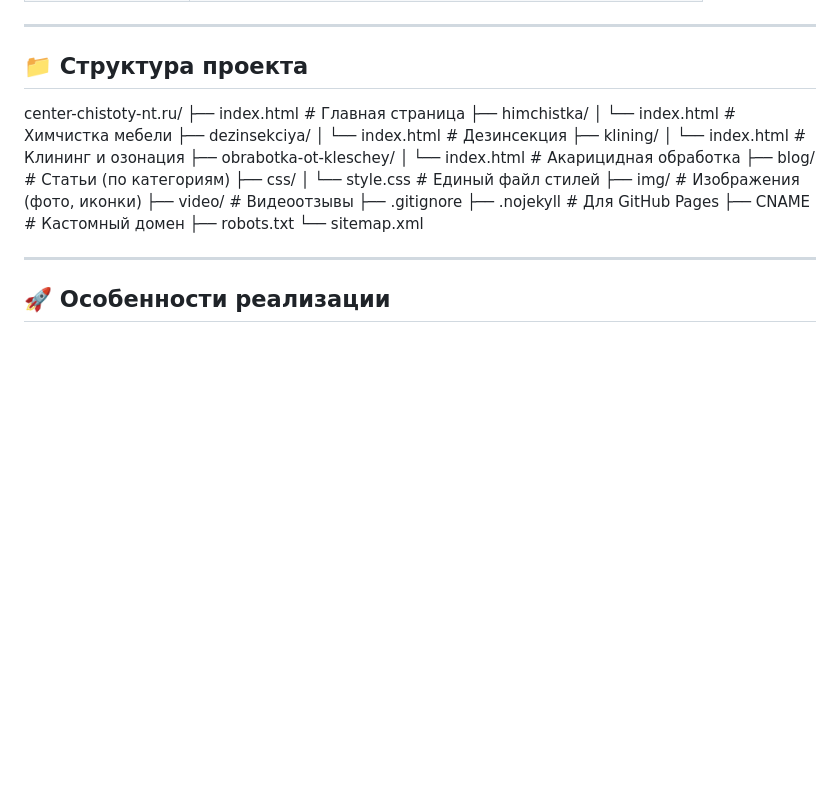
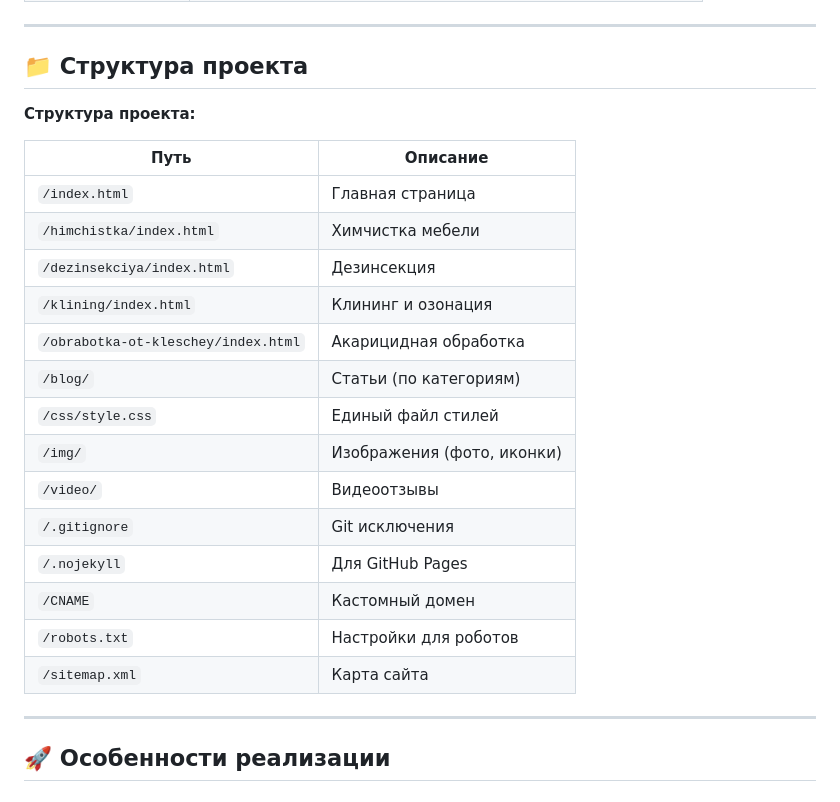
Before and after one commit to 1DimonNT/center-chistoty-nt.ru, a Markdown page: README.md, the part around the change. GitHub-like rendering; blank space fills up the shorter version.

Commit message:
Исправлена структура проекта в README

```diff
--- a/README.md
+++ b/README.md
@@ -43,28 +43,24 @@
 
 ---
 ## 📁 Структура проекта
+**Структура проекта:**
 
-center-chistoty-nt.ru/
-├── index.html # Главная страница
-├── himchistka/
-│ └── index.html # Химчистка мебели
-├── dezinsekciya/
-│ └── index.html # Дезинсекция
-├── klining/
-│ └── index.html # Клининг и озонация
-├── obrabotka-ot-kleschey/
-│ └── index.html # Акарицидная обработка
-├── blog/ # Статьи (по категориям)
-├── css/
-│ └── style.css # Единый файл стилей
-├── img/ # Изображения (фото, иконки)
-├── video/ # Видеоотзывы
-├── .gitignore
-├── .nojekyll # Для GitHub Pages
-├── CNAME # Кастомный домен
-├── robots.txt
-└── sitemap.xml
-
+| Путь | Описание |
+|------|----------|
+| `/index.html` | Главная страница |
+| `/himchistka/index.html` | Химчистка мебели |
+| `/dezinsekciya/index.html` | Дезинсекция |
+| `/klining/index.html` | Клининг и озонация |
+| `/obrabotka-ot-kleschey/index.html` | Акарицидная обработка |
+| `/blog/` | Статьи (по категориям) |
+| `/css/style.css` | Единый файл стилей |
+| `/img/` | Изображения (фото, иконки) |
+| `/video/` | Видеоотзывы |
+| `/.gitignore` | Git исключения |
+| `/.nojekyll` | Для GitHub Pages |
+| `/CNAME` | Кастомный домен |
+| `/robots.txt` | Настройки для роботов |
+| `/sitemap.xml` | Карта сайта |
 ---
 
 ## 🚀 Особенности реализации
```
